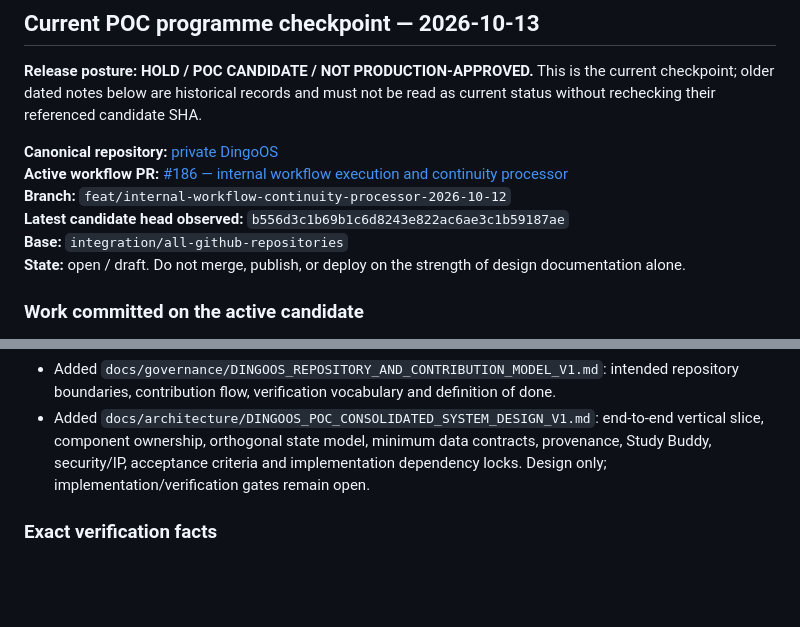
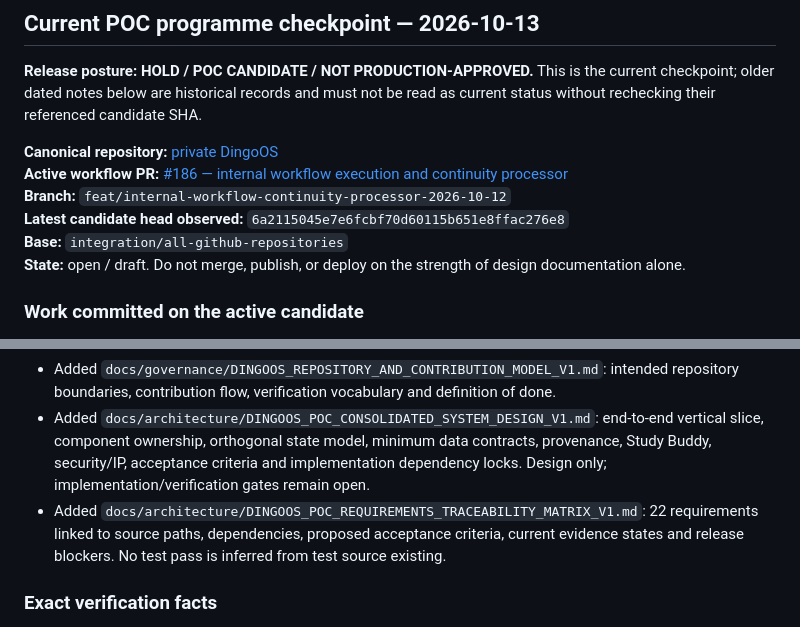
Before and after one commit to phillipbarnard07-cell/DingoOS-Project-Board, a Markdown page: README.md, 2 parts joined by grey strips. GitHub-like rendering; blank space fills up the shorter version.

Commit message:
docs: add requirements traceability checkpoint

```diff
--- a/README.md
+++ b/README.md
@@ -20,7 +20,7 @@ Implemented means executable code exists. Tested means automated tests cover beh
 **Canonical repository:** [private DingoOS](https://github.com/phillipbarnard07-cell/DingoOS)
 **Active workflow PR:** [#186 — internal workflow execution and continuity processor](https://github.com/phillipbarnard07-cell/DingoOS/pull/186)
 **Branch:** `feat/internal-workflow-continuity-processor-2026-10-12`
-**Latest candidate head observed:** `b556d3c1b69b1c6d8243e822ac6ae3c1b59187ae`
+**Latest candidate head observed:** `6a2115045e7e6fcbf70d60115b651e8ffac276e8`
 **Base:** `integration/all-github-repositories`
 **State:** open / draft. Do not merge, publish, or deploy on the strength of design documentation alone.
 
@@ -30,6 +30,7 @@ Implemented means executable code exists. Tested means automated tests cover beh
 - Added a lease-recovery retry-deadline regression test and a new guard rejecting leases whose floating-point deadline cannot advance the clock. Tests are authored; execution has not been recorded.
 - Added `docs/governance/DINGOOS_REPOSITORY_AND_CONTRIBUTION_MODEL_V1.md`: intended repository boundaries, contribution flow, verification vocabulary and definition of done.
 - Added `docs/architecture/DINGOOS_POC_CONSOLIDATED_SYSTEM_DESIGN_V1.md`: end-to-end vertical slice, component ownership, orthogonal state model, minimum data contracts, provenance, Study Buddy, security/IP, acceptance criteria and implementation dependency locks. Design only; implementation/verification gates remain open.
+- Added `docs/architecture/DINGOOS_POC_REQUIREMENTS_TRACEABILITY_MATRIX_V1.md`: 22 requirements linked to source paths, dependencies, proposed acceptance criteria, current evidence states and release blockers. No test pass is inferred from test source existing.
 
 ### Exact verification facts
 
```
